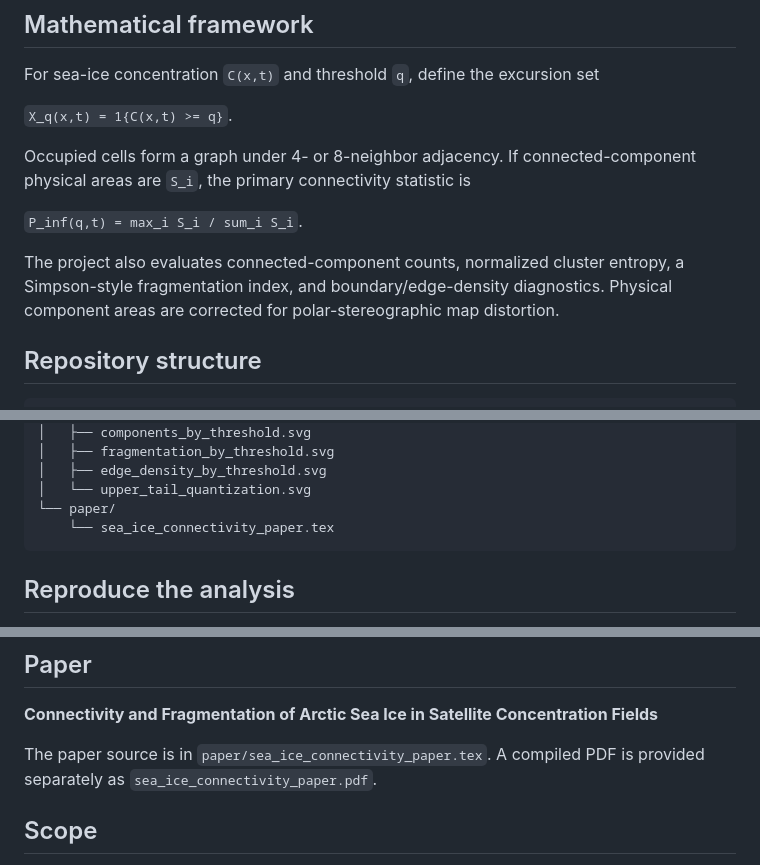
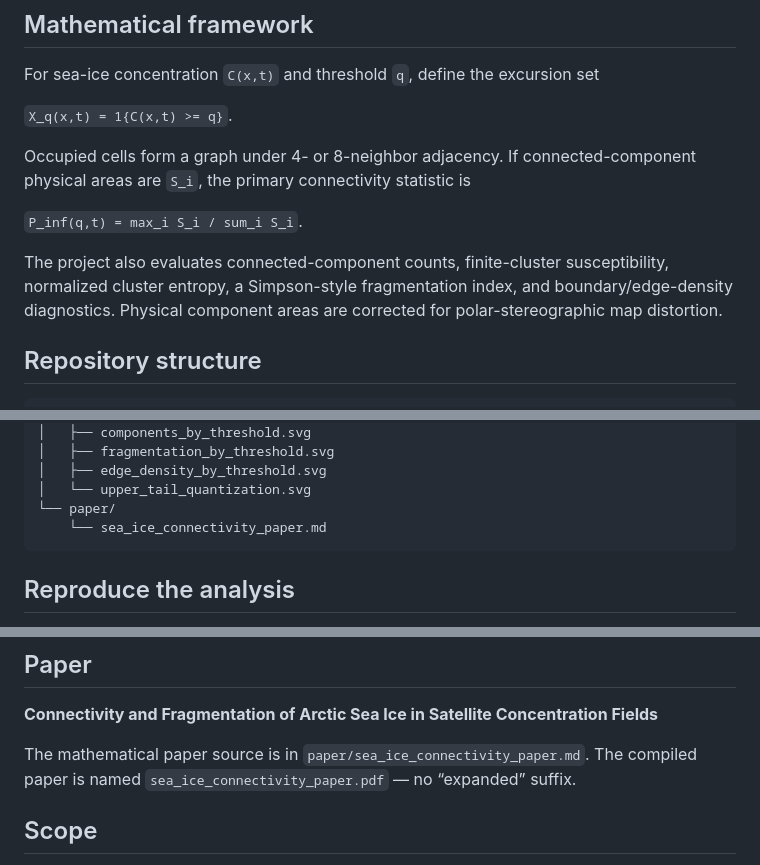
Before and after one commit to Fjj040806/Sea-Ice-Modeling, a Markdown page: README.md, 3 parts joined by grey strips. Drawn GitHub-style.

Commit message:
Polish project structure and paper naming

````diff
--- a/README.md
+++ b/README.md
@@ -40,7 +40,7 @@ Occupied cells form a graph under 4- or 8-neighbor adjacency. If connected-compo
 
 `P_inf(q,t) = max_i S_i / sum_i S_i`.
 
-The project also evaluates connected-component counts, normalized cluster entropy, a Simpson-style fragmentation index, and boundary/edge-density diagnostics. Physical component areas are corrected for polar-stereographic map distortion.
+The project also evaluates connected-component counts, finite-cluster susceptibility, normalized cluster entropy, a Simpson-style fragmentation index, and boundary/edge-density diagnostics. Physical component areas are corrected for polar-stereographic map distortion.
 
 ## Repository structure
 
@@ -60,7 +60,7 @@ Sea-Ice-Modeling/
 │   ├── edge_density_by_threshold.svg
 │   └── upper_tail_quantization.svg
 └── paper/
-    └── sea_ice_connectivity_paper.tex
+    └── sea_ice_connectivity_paper.md
 ```
 
 ## Reproduce the analysis
@@ -83,7 +83,7 @@ Primary data source: NOAA/NSIDC Climate Data Record of Passive Microwave Sea Ice
 
 **Connectivity and Fragmentation of Arctic Sea Ice in Satellite Concentration Fields**
 
-The paper source is in `paper/sea_ice_connectivity_paper.tex`. A compiled PDF is provided separately as `sea_ice_connectivity_paper.pdf`.
+The mathematical paper source is in `paper/sea_ice_connectivity_paper.md`. The compiled paper is named `sea_ice_connectivity_paper.pdf` — no “expanded” suffix.
 
 ## Scope
 
````
